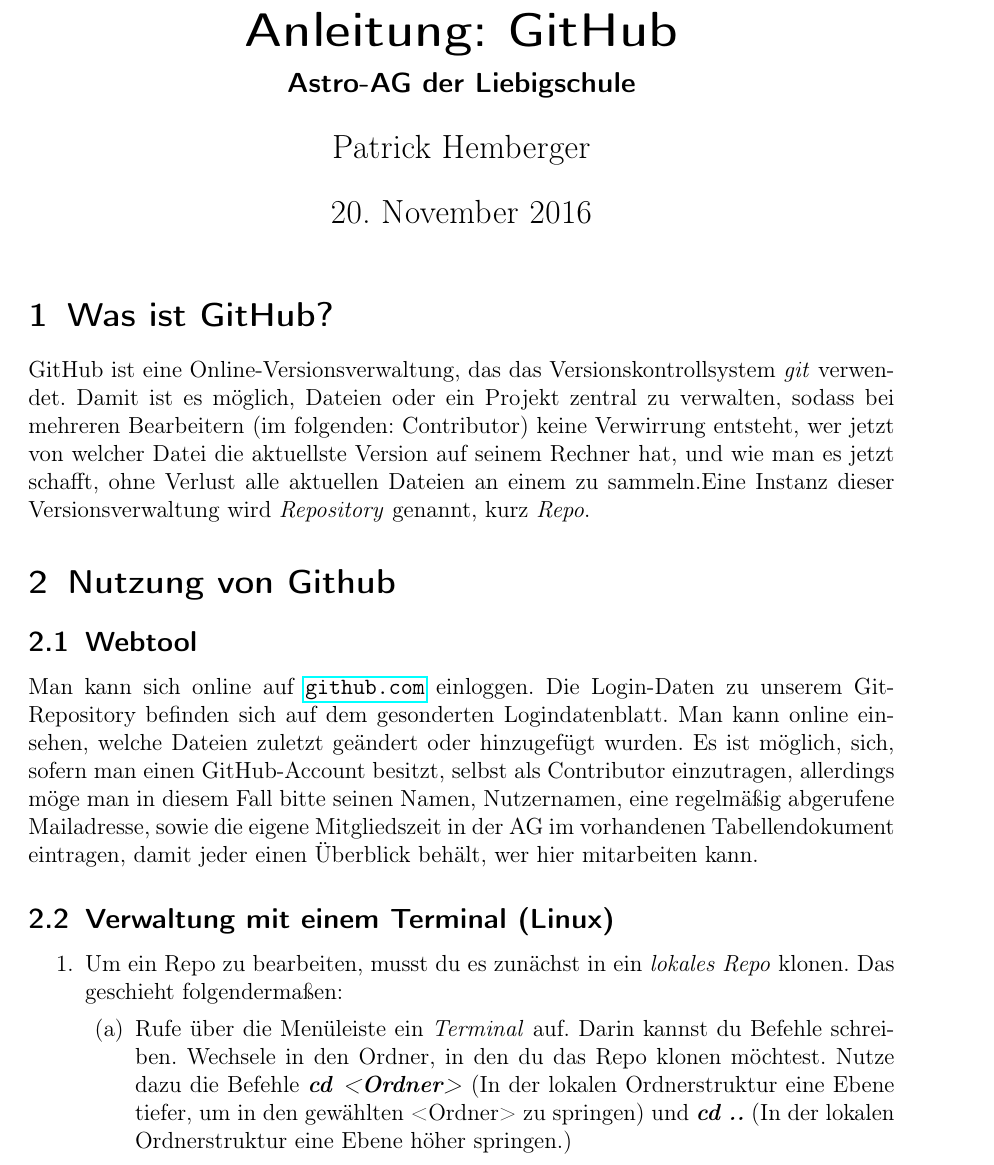
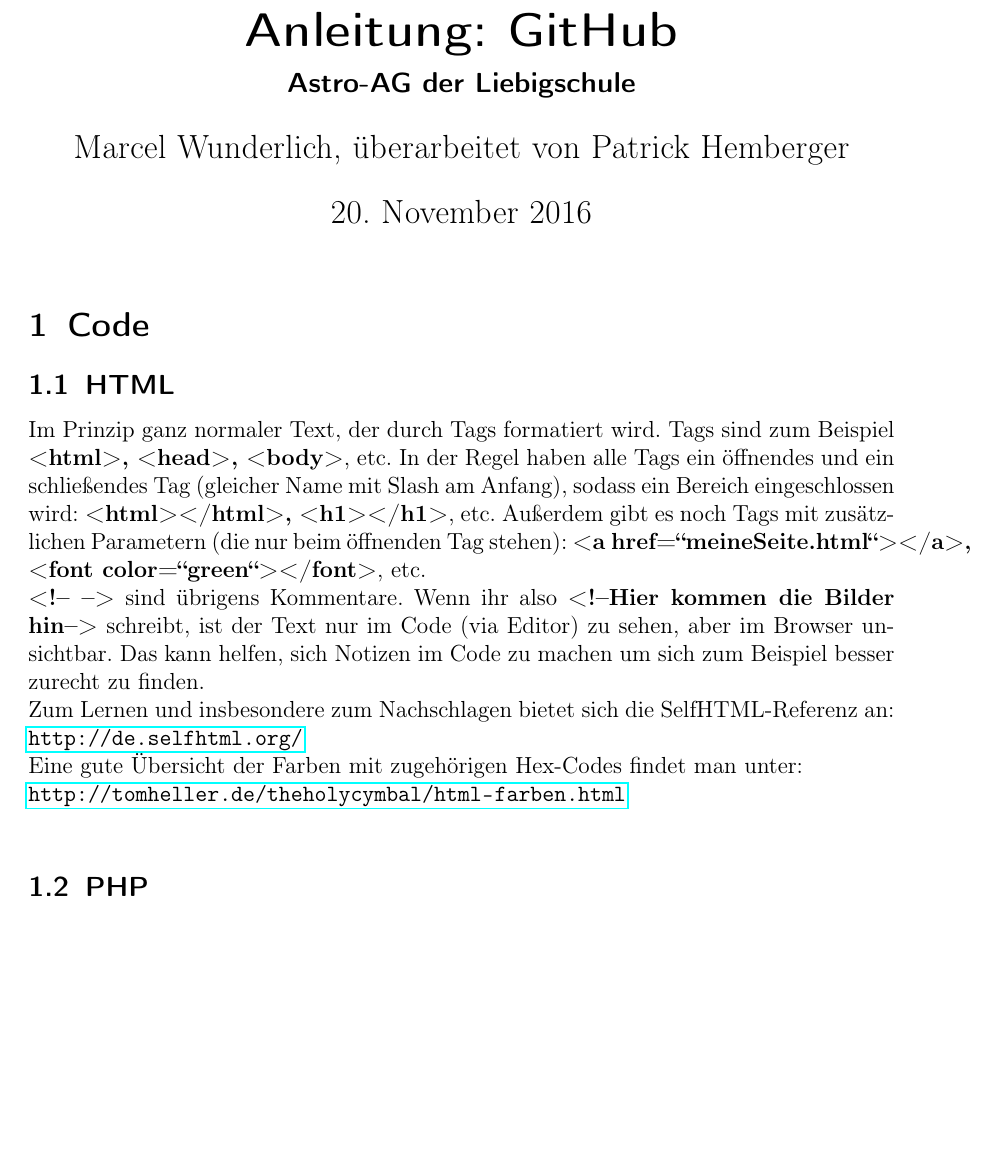
Before and after one commit to astroAG/AstronomieAG, a LaTeX document (Anleitungen/Anleitung_Website.tex): part of page 1 of 2 before the commit and part of the page after it, cut so that both start at the same text, the shorter picture padded with empty space. Compiled offline with pdfLaTeX.

Commit message:
Websiteanleitung geändert

```diff
--- a/Anleitungen/Anleitung_Website.tex
+++ b/Anleitungen/Anleitung_Website.tex
@@ -8,20 +8,18 @@
 
 \title{Anleitung: GitHub}
 	\subtitle{Astro-AG der Liebigschule}
-\author{Patrick Hemberger}
+\author{Marcel Wunderlich, überarbeitet von Patrick Hemberger}
 
 \maketitle
 
-\section{Was ist GitHub?}
-GitHub ist eine Online-Versionsverwaltung, das das Versionskontrollsystem \textit{git} verwendet. Damit ist es möglich, Dateien oder ein Projekt zentral zu verwalten, sodass bei mehreren Bearbeitern (im folgenden: Contributor) keine Verwirrung entsteht, wer jetzt von welcher Datei die aktuellste Version auf seinem Rechner hat, und wie man es jetzt schafft, ohne Verlust alle aktuellen Dateien an einem zu sammeln.Eine Instanz dieser Versionsverwaltung wird \textit{Repository} genannt, kurz \textit{Repo}.
+\section{Code}
+\subsection{HTML}
+Im Prinzip ganz normaler Text, der durch Tags formatiert wird. Tags sind zum Beispiel \textbf{<html>, <head>, <body>}, etc. In der Regel haben alle Tags ein öffnendes und ein schließendes Tag (gleicher Name mit Slash am Anfang), sodass ein Bereich eingeschlossen wird: \textbf{<html></html>, <h1></h1>}, etc. Außerdem gibt es noch Tags mit zusätzlichen Parametern (die nur beim öffnenden Tag stehen): \textbf{<a href=“meineSeite.html“></a>, <font color=“green“></font>}, etc.\\
+\textbf{<!-- -->} sind übrigens Kommentare. Wenn ihr also \textbf{<!--Hier kommen die Bilder hin-->} schreibt, ist der Text nur im Code (via Editor) zu sehen, aber im Browser unsichtbar. Das kann helfen, sich Notizen im Code zu machen um sich zum Beispiel besser zurecht zu finden.\\
+Zum Lernen und insbesondere zum Nachschlagen bietet sich die SelfHTML-Referenz an:\\
+\url{http://de.selfhtml.org/} \\
+Eine gute Übersicht der Farben mit zugehörigen Hex-Codes findet man unter: \\
+\url{http://tomheller.de/theholycymbal/html-farben.html} \\
 
-\section{Nutzung von Github}
-\subsection{Webtool}
-Man kann sich online auf \url{github.com} einloggen. Die Login-Daten zu unserem Git-Repository befinden sich auf dem gesonderten Logindatenblatt. Man kann online einsehen, welche Dateien zuletzt geändert oder hinzugefügt wurden. Es ist möglich, sich, sofern man einen GitHub-Account besitzt, selbst als Contributor einzutragen, allerdings möge man in diesem Fall bitte seinen Namen, Nutzernamen, eine regelmäßig abgerufene Mailadresse, sowie die eigene Mitgliedszeit in der AG im vorhandenen Tabellendokument eintragen, damit jeder einen Überblick behält, wer hier mitarbeiten kann.
+\subsection{PHP}
 
-\subsection{Verwaltung mit einem Terminal (Linux)}
-\begin{enumerate}[label=\arabic*.]
-\item Um ein Repo zu bearbeiten, musst du es zunächst in ein \textit{lokales Repo} klonen. Das geschieht folgendermaßen:
-\begin{enumerate}[label=(\alph*)]
-\item Rufe über die Menüleiste ein \textit{Terminal} auf. Darin kannst du Befehle schreiben. Wechsele in den Ordner, in den du das Repo klonen möchtest. Nutze dazu die Befehle \textbf{\textit{cd <Ordner>}} (In der lokalen Ordnerstruktur eine Ebene tiefer, um in den gewählten <Ordner> zu springen) und \textbf{\textit{cd ..}} (In der lokalen Ordnerstruktur eine Ebene höher springen.)
-\item Rufe den Befehl \textbf{\textit{git clone https://github.com/astroAG/AstronomieAG.git ''<Name>''}} auf. \textbf{Beachte:} Der Zusatz ''<Name>'' bezeichnet den Ordner, indem sich nachher das gesamte lokale Repo befindet (z.B. "AstroGIT" für den Ordner AstroGIT). Wird <Name> weggelassen, so wird der Ordner ebenfalls erstellt, erhält allerdings die Bezeichnung unseres Repos auf GitHub (also AstronomieAG).
```
Also changed, not shown: Anleitungen/Anleitung_Website.pdf (added), Anleitungen/Anleitung_Website.tex (10 more changed lines).
